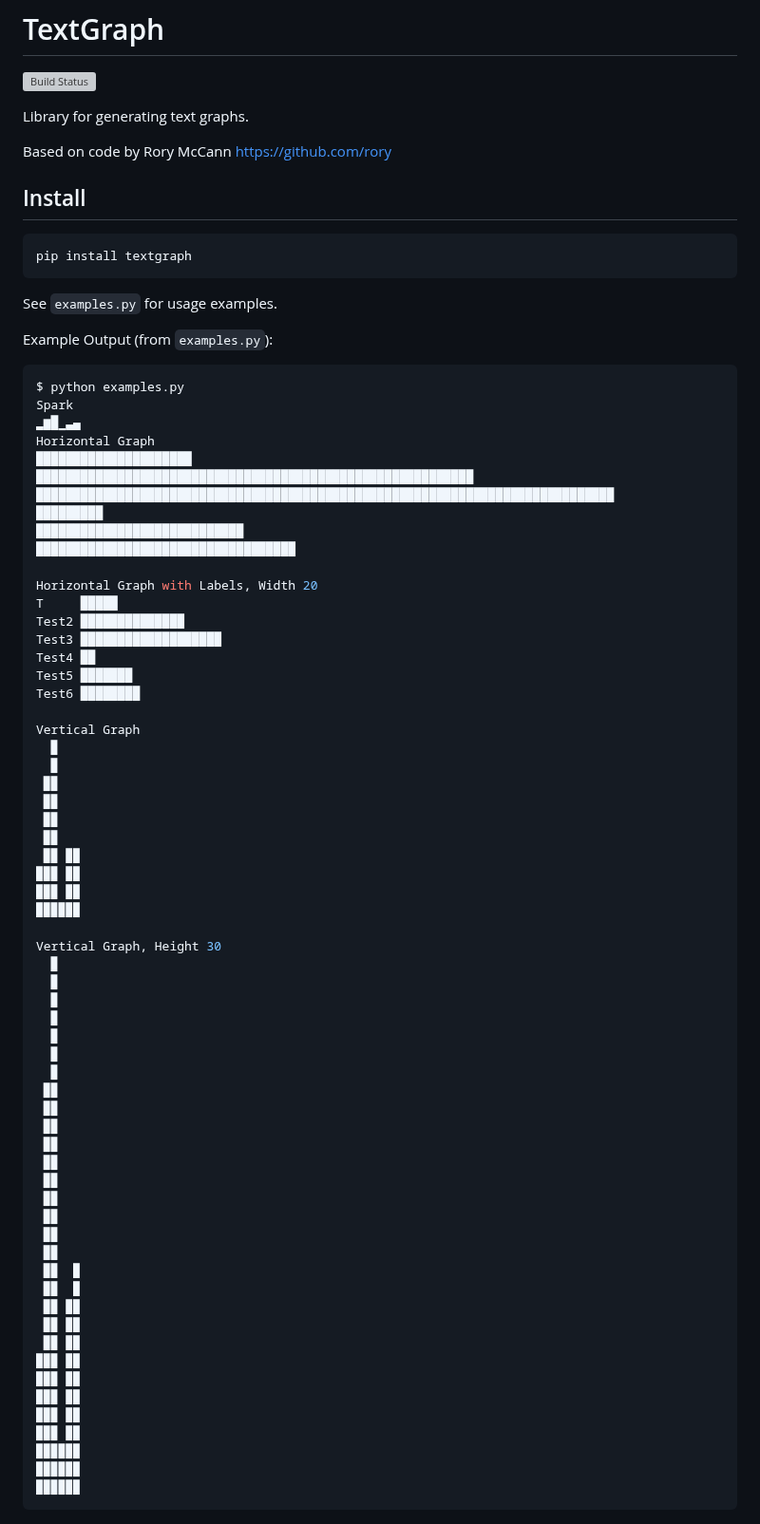
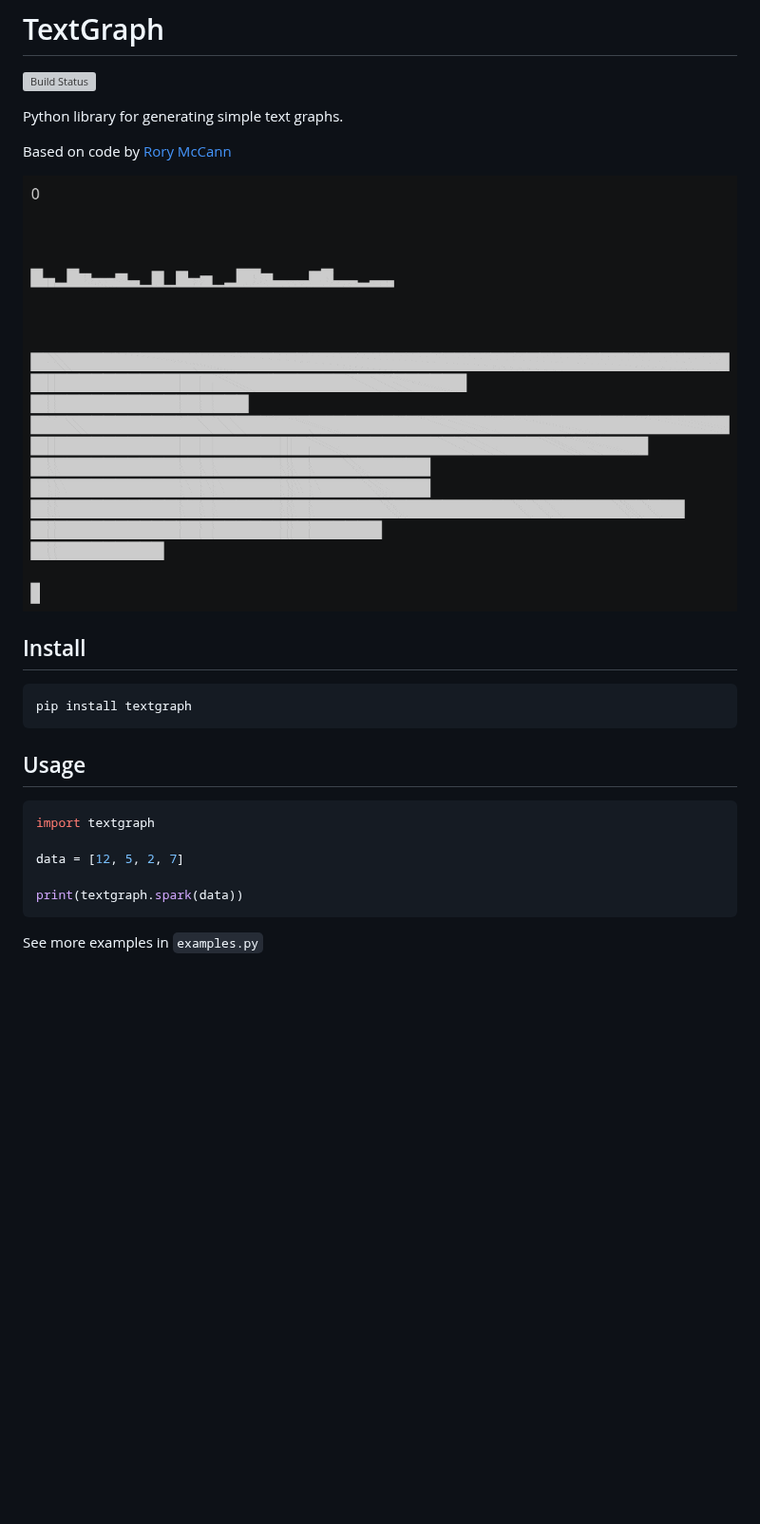
Before and after one commit to markeganfuller/pytextgraph, a Markdown page: README.md, the part around the change. Shown at 95% size. GitHub-like rendering; pictures changed too: asciicast.gif (added); blank space fills up the shorter version; grey boxes are pictures that could not be loaded.

````diff
--- a/README.md
+++ b/README.md
@@ -2,9 +2,11 @@
 
 [![Build Status](https://travis-ci.org/markeganfuller/pytextgraph.svg?branch=master)](https://travis-ci.org/markeganfuller/pytextgraph)
 
-Library for generating text graphs.
+Python library for generating simple text graphs.
 
-Based on code by Rory McCann <https://github.com/rory>
+Based on code by [Rory McCann](https://github.com/rory)
+
+![asciicast](asciicast.gif)
 
 ## Install
 
@@ -12,71 +14,14 @@ Based on code by Rory McCann <https://github.com/rory>
 pip install textgraph
 ```
 
-See `examples.py` for usage examples.
+## Usage
 
-Example Output (from `examples.py`):
+```python
+import textgraph
 
-```bash
-$ python examples.py
-Spark
-▂▆█▁▃▄
-Horizontal Graph
-█████████████████████
-███████████████████████████████████████████████████████████
-██████████████████████████████████████████████████████████████████████████████
-█████████
-████████████████████████████
-███████████████████████████████████
+data = [12, 5, 2, 7]
 
-Horizontal Graph with Labels, Width 20
-T     █████
-Test2 ██████████████
-Test3 ███████████████████
-Test4 ██
-Test5 ███████
-Test6 ████████
+print(textgraph.spark(data))
+```
 
-Vertical Graph
-  ▉
-  ▉
- ▉▉
- ▉▉
- ▉▉
- ▉▉
- ▉▉ ▉▉
-▉▉▉ ▉▉
-▉▉▉ ▉▉
-▉▉▉▉▉▉
-
-Vertical Graph, Height 30
-  ▉
-  ▉
-  ▉
-  ▉
-  ▉
-  ▉
-  ▉
- ▉▉
- ▉▉
- ▉▉
- ▉▉
- ▉▉
- ▉▉
- ▉▉
- ▉▉
- ▉▉
- ▉▉
- ▉▉  ▉
- ▉▉  ▉
- ▉▉ ▉▉
- ▉▉ ▉▉
- ▉▉ ▉▉
-▉▉▉ ▉▉
-▉▉▉ ▉▉
-▉▉▉ ▉▉
-▉▉▉ ▉▉
-▉▉▉ ▉▉
-▉▉▉▉▉▉
-▉▉▉▉▉▉
-▉▉▉▉▉▉
-```
+See more examples in `examples.py`
````
